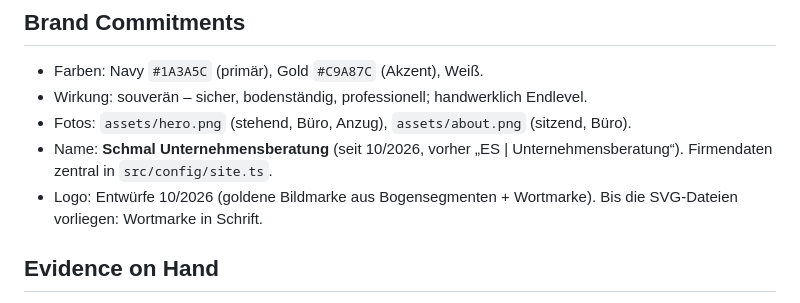
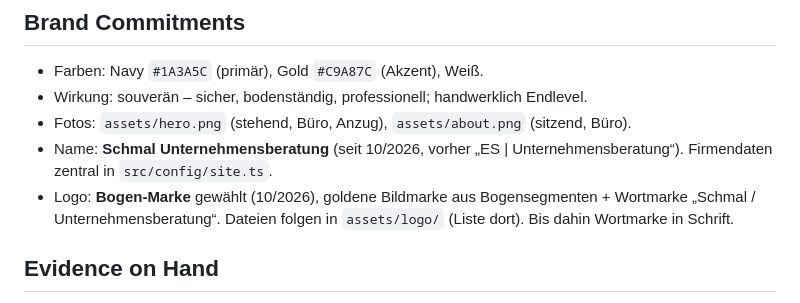
Before and after one commit to ESUnternehmensberatung/schmal-unternehmensberatung-website, a Markdown page: PRODUCT.md, the part around the change. Rendered like a GitHub page.

Commit message:
Record logo decision and prepare assets/logo for the SVG files
Co-Authored-By: Claude Opus 5.5 <noreply@anthropic.com>
Claude-Session: https://claude.ai/code/session_01M3qpGC9EzAFjhf5TCvYX6d

```diff
--- a/PRODUCT.md
+++ b/PRODUCT.md
@@ -57,7 +57,7 @@ Vordergrund. Pflegt die Seite selbst. Deutschsprachig.
 - Wirkung: souverän – sicher, bodenständig, professionell; handwerklich Endlevel.
 - Fotos: `assets/hero.png` (stehend, Büro, Anzug), `assets/about.png` (sitzend, Büro).
 - Name: **Schmal Unternehmensberatung** (seit 10/2026, vorher „ES | Unternehmensberatung“). Firmendaten zentral in `src/config/site.ts`.
-- Logo: Entwürfe 10/2026 (goldene Bildmarke aus Bogensegmenten + Wortmarke). Bis die SVG-Dateien vorliegen: Wortmarke in Schrift.
+- Logo: **Bogen-Marke** gewählt (10/2026), goldene Bildmarke aus Bogensegmenten + Wortmarke „Schmal / Unternehmensberatung“. Dateien folgen in `assets/logo/` (Liste dort). Bis dahin Wortmarke in Schrift.
 
 ## Evidence on Hand
 - 1,5 Vollzeitstellen in wenigen Wochen eingespart
```
Also changed, not shown: assets/logo/README.md (added, +20 -0 lines).
